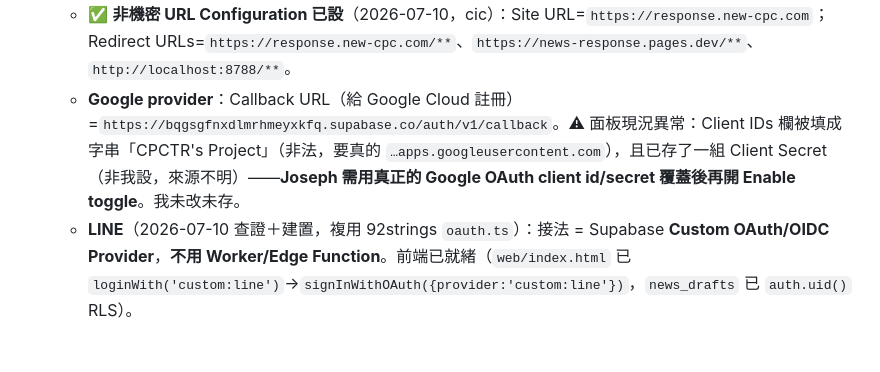
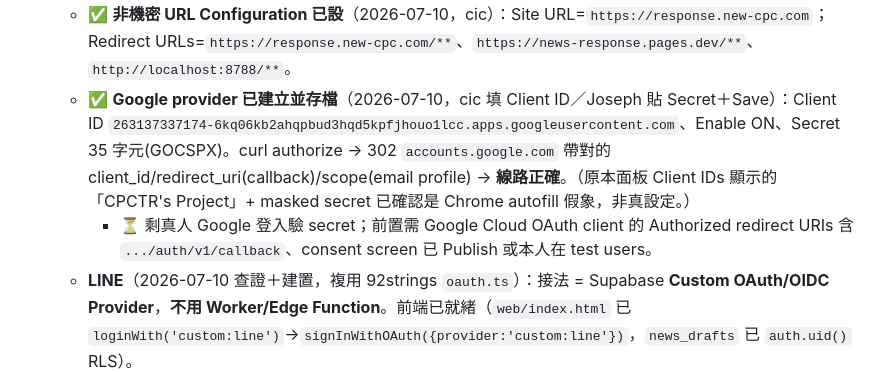
Before and after one commit to CPCTR/news-response, a Markdown page: STATUS.md, the part around the change. GitHub-like rendering; blank space fills up the shorter version.

Commit message:
docs(status): Google provider 已建立存檔+curl驗證線路(302→accounts.google.com)

```diff
--- a/STATUS.md
+++ b/STATUS.md
@@ -26,7 +26,8 @@
 1. ✅ **抓 CPCTR anon key 完成**（2026-07-10，cic Browser 1＝589411a@gmail.com）：CPCTR 用 Supabase 新版 key 系統，取 **publishable key** `sb_publishable_445I76rNDvF14r68vWpWSA_IjaXM-nV`（可公開＋RLS，等同舊 anon）→ 已填 `web/index.html` 的 `#supabase`（url=`https://bqgsgfnxdlmrhmeyxkfq.supabase.co`）＋ `build_html.py` 重建 `docs/index.html` 驗證帶入 OK。
 2. **CPCTR 開 Auth provider**。〔中油/Joseph 填 OAuth secret，我不碰憑證〕
    - ✅ **非機密 URL Configuration 已設**（2026-07-10，cic）：Site URL=`https://response.new-cpc.com`；Redirect URLs=`https://response.new-cpc.com/**`、`https://news-response.pages.dev/**`、`http://localhost:8788/**`。
-   - **Google provider**：Callback URL（給 Google Cloud 註冊）=`https://bqgsgfnxdlmrhmeyxkfq.supabase.co/auth/v1/callback`。⚠ 面板現況異常：Client IDs 欄被填成字串「CPCTR's Project」（非法，要真的 `…apps.googleusercontent.com`），且已存了一組 Client Secret（非我設，來源不明）——**Joseph 需用真正的 Google OAuth client id/secret 覆蓋後再開 Enable toggle**。我未改未存。
+   - ✅ **Google provider 已建立並存檔**（2026-07-10，cic 填 Client ID／Joseph 貼 Secret＋Save）：Client ID `263137337174-6kq06kb2ahqpbud3hqd5kpfjhouo1lcc.apps.googleusercontent.com`、Enable ON、Secret 35 字元(GOCSPX)。curl authorize → 302 `accounts.google.com` 帶對的 client_id/redirect_uri(callback)/scope(email profile) → **線路正確**。（原本面板 Client IDs 顯示的「CPCTR's Project」+ masked secret 已確認是 Chrome autofill 假象，非真設定。）
+     - ⏳ 剩真人 Google 登入驗 secret；前置需 Google Cloud OAuth client 的 Authorized redirect URIs 含 `.../auth/v1/callback`、consent screen 已 Publish 或本人在 test users。
    - **LINE**（2026-07-10 查證＋建置，複用 92strings `oauth.ts`）：接法 = Supabase **Custom OAuth/OIDC Provider**，**不用 Worker/Edge Function**。前端已就緒（`web/index.html` 已 `loginWith('custom:line')`→`signInWithOAuth({provider:'custom:line'})`，`news_drafts` 已 `auth.uid()` RLS）。
      - ✅ **CPCTR Custom Provider 已建立並啟用**（2026-07-10，cic）：Identifier `line`（前端 `custom:line`）、OIDC Auto-discovery、Issuer `https://access.line.me`、Client ID=**2010578618**（複用舊 LINE Login channel）、Scopes `openid, profile`、Allow users without email ON。Client Secret 由 Joseph 手動貼。
      - ⚠ **修正**：Client ID 一度誤填 Messaging API 頻道 `2010578618`（那個沒 Callback URL、是 new-cpc-worker webhook bot）。正解 = **LINE Login 頻道 `2010579062`**（有 Callback URL、LIFF `2010579062-xDo4BzKa` 掛其下）。已改。
```
